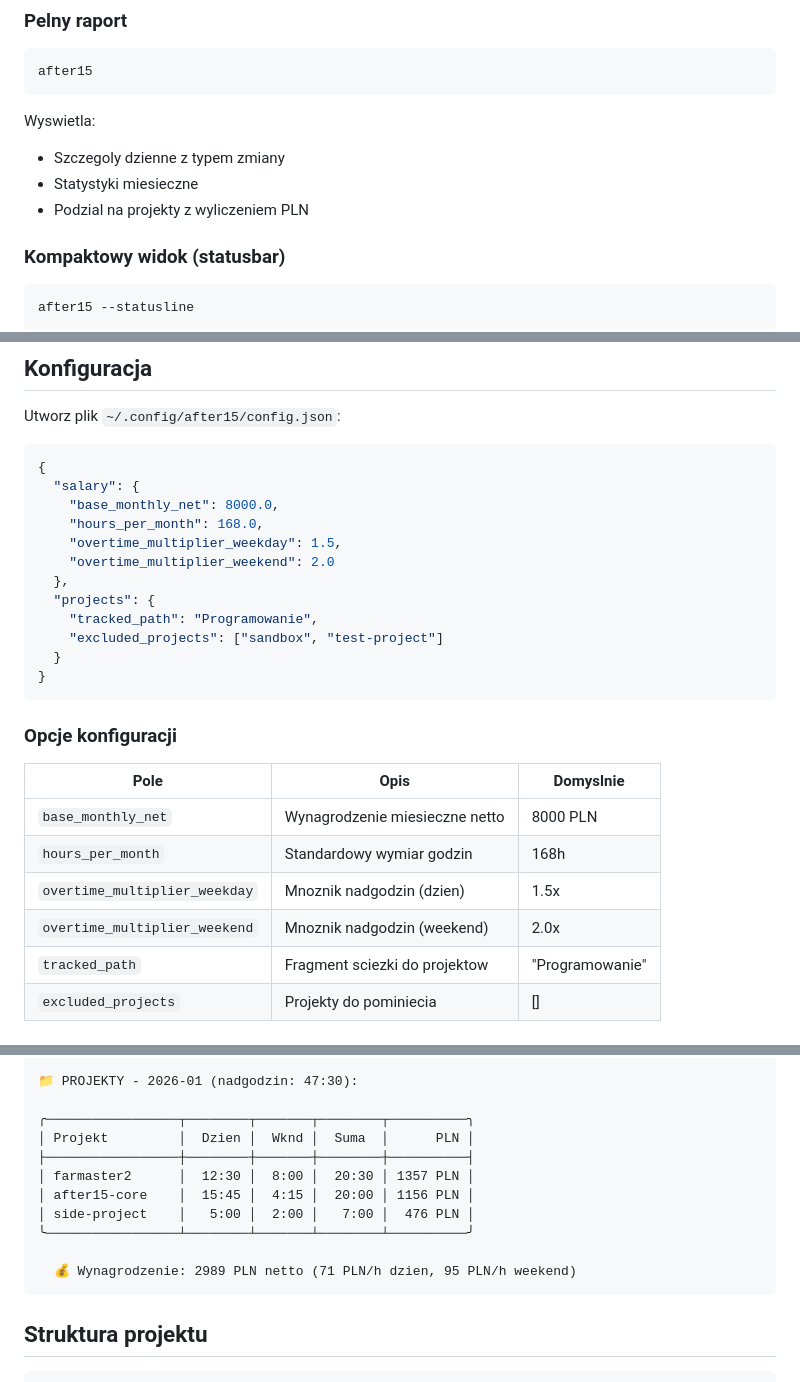
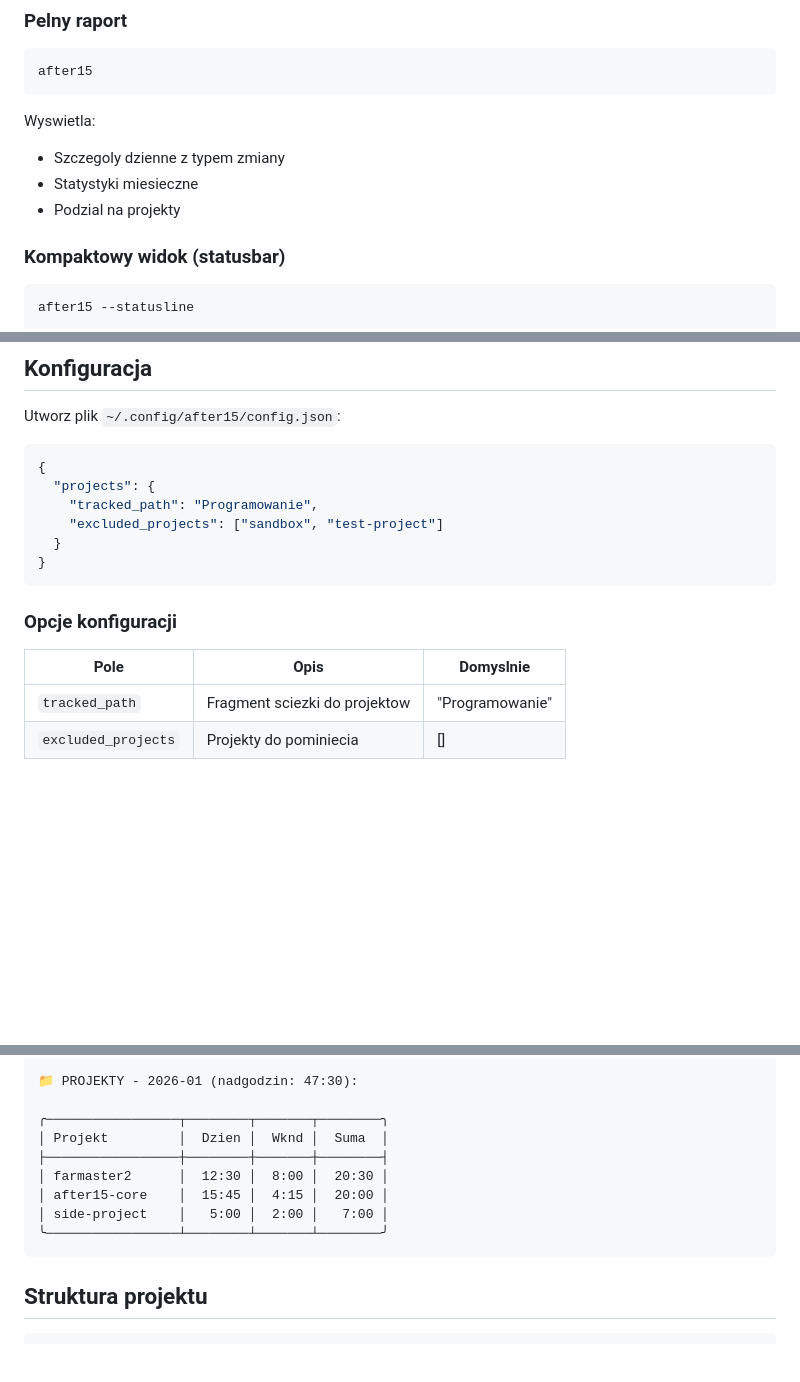
Before and after one commit to jarx88/after15-core, a Markdown page: README.md, 3 parts joined by grey strips. GitHub-like rendering; blank space fills up the shorter version.

Commit message:
Usun informacje o wynagrodzeniu z README

````diff
--- a/README.md
+++ b/README.md
@@ -61,7 +61,7 @@ after15
 Wyswietla:
 - Szczegoly dzienne z typem zmiany
 - Statystyki miesieczne
-- Podzial na projekty z wyliczeniem PLN
+- Podzial na projekty
 
 ### Kompaktowy widok (statusbar)
 
@@ -111,12 +111,6 @@ Utworz plik `~/.config/after15/config.json`:
 
 ```json
 {
-  "salary": {
-    "base_monthly_net": 8000.0,
-    "hours_per_month": 168.0,
-    "overtime_multiplier_weekday": 1.5,
-    "overtime_multiplier_weekend": 2.0
-  },
   "projects": {
     "tracked_path": "Programowanie",
     "excluded_projects": ["sandbox", "test-project"]
@@ -128,10 +122,6 @@ Utworz plik `~/.config/after15/config.json`:
 
 | Pole | Opis | Domyslnie |
 |------|------|-----------|
-| `base_monthly_net` | Wynagrodzenie miesieczne netto | 8000 PLN |
-| `hours_per_month` | Standardowy wymiar godzin | 168h |
-| `overtime_multiplier_weekday` | Mnoznik nadgodzin (dzien) | 1.5x |
-| `overtime_multiplier_weekend` | Mnoznik nadgodzin (weekend) | 2.0x |
 | `tracked_path` | Fragment sciezki do projektow | "Programowanie" |
 | `excluded_projects` | Projekty do pominiecia | [] |
 
@@ -176,15 +166,13 @@ Pierwszy cykl zaczyna sie 28.07.2025 - mozesz to zmienic w `src/schedule.rs`.
 
 📁 PROJEKTY - 2026-01 (nadgodzin: 47:30):
 
-╭─────────────────┬────────┬───────┬────────┬──────────╮
-│ Projekt         │  Dzien │  Wknd │  Suma  │      PLN │
-├─────────────────┼────────┼───────┼────────┼──────────┤
-│ farmaster2      │  12:30 │  8:00 │  20:30 │ 1357 PLN │
-│ after15-core    │  15:45 │  4:15 │  20:00 │ 1156 PLN │
-│ side-project    │   5:00 │  2:00 │   7:00 │  476 PLN │
-╰─────────────────┴────────┴───────┴────────┴──────────╯
-
-  💰 Wynagrodzenie: 2989 PLN netto (71 PLN/h dzien, 95 PLN/h weekend)
+╭─────────────────┬────────┬───────┬────────╮
+│ Projekt         │  Dzien │  Wknd │  Suma  │
+├─────────────────┼────────┼───────┼────────┤
+│ farmaster2      │  12:30 │  8:00 │  20:30 │
+│ after15-core    │  15:45 │  4:15 │  20:00 │
+│ side-project    │   5:00 │  2:00 │   7:00 │
+╰─────────────────┴────────┴───────┴────────╯
 ```
 
 ## Struktura projektu
````
